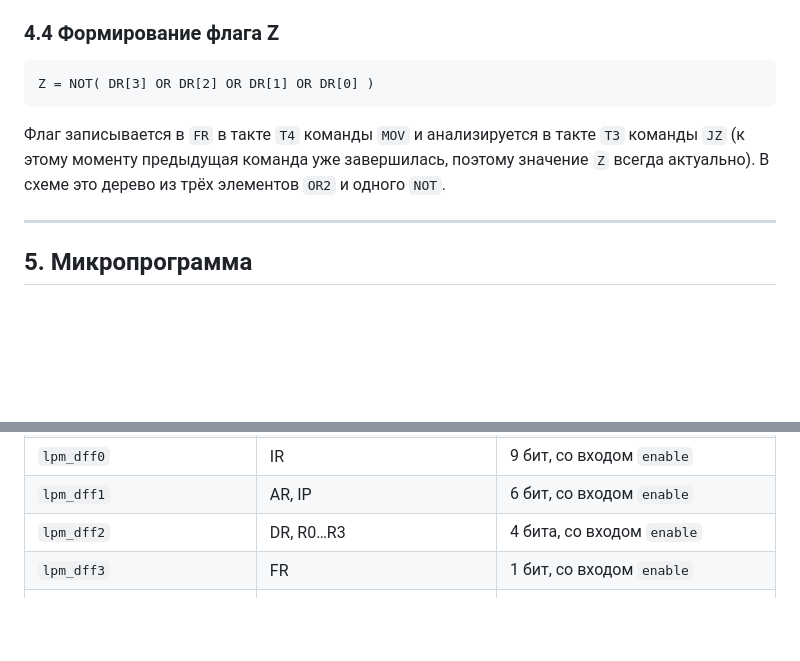
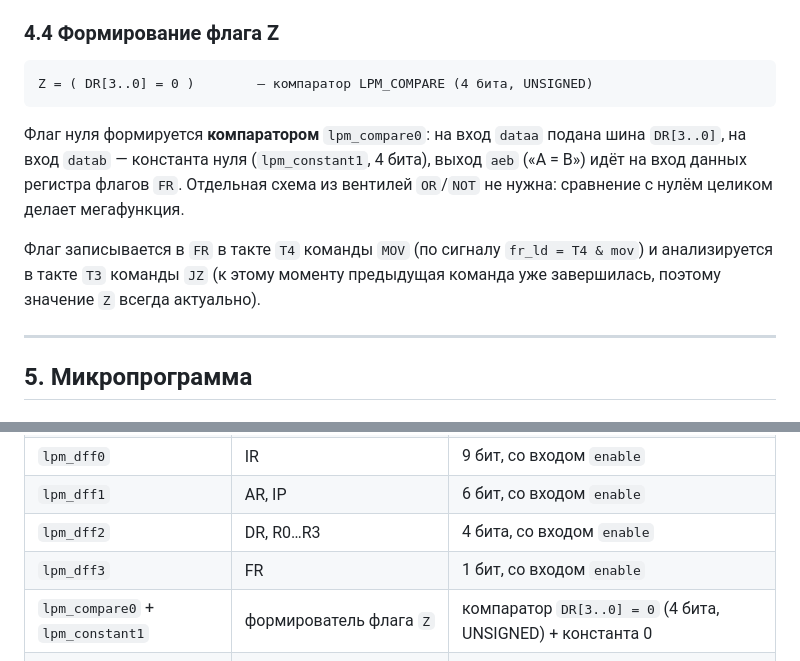
Before and after one commit to dzmitry-murauyou/quart4, a Markdown page: docs/ОТЧЕТ.md, 2 parts joined by grey strips. GitHub-like rendering; blank space fills up the shorter version.

Commit message:
Флаг Z — компаратором: LPM_COMPARE (DR[3..0] = 0) + LPM_CONSTANT 0 вместо дерева OR2/NOT; новые lpm_compare0, lpm_constant1, обновлены uu.bdf, qsf, документация
Co-authored-by: arena-agent <297053741+arena-agent@users.noreply.github.com>

````diff
--- a/docs/ОТЧЕТ.md
+++ b/docs/ОТЧЕТ.md
@@ -192,13 +192,18 @@
 ### 4.4 Формирование флага Z
 
 ```
-Z = NOT( DR[3] OR DR[2] OR DR[1] OR DR[0] )
+Z = ( DR[3..0] = 0 )        — компаратор LPM_COMPARE (4 бита, UNSIGNED)
 ```
 
-Флаг записывается в `FR` в такте `T4` команды `MOV` и анализируется
-в такте `T3` команды `JZ` (к этому моменту предыдущая команда уже завершилась,
-поэтому значение `Z` всегда актуально). В схеме это дерево из трёх элементов
-`OR2` и одного `NOT`.
+Флаг нуля формируется **компаратором** `lpm_compare0`: на вход `dataa` подана
+шина `DR[3..0]`, на вход `datab` — константа нуля (`lpm_constant1`, 4 бита),
+выход `aeb` («A = B») идёт на вход данных регистра флагов `FR`. Отдельная
+схема из вентилей `OR`/`NOT` не нужна: сравнение с нулём целиком делает
+мегафункция.
+
+Флаг записывается в `FR` в такте `T4` команды `MOV` (по сигналу
+`fr_ld = T4 & mov`) и анализируется в такте `T3` команды `JZ` (к этому моменту
+предыдущая команда уже завершилась, поэтому значение `Z` всегда актуально).
 
 ---
 
@@ -343,6 +348,7 @@ END;
 | `lpm_dff1` | AR, IP | 6 бит, со входом `enable` |
 | `lpm_dff2` | DR, R0…R3 | 4 бита, со входом `enable` |
 | `lpm_dff3` | FR | 1 бит, со входом `enable` |
+| `lpm_compare0` + `lpm_constant1` | формирователь флага `Z` | компаратор `DR[3..0] = 0` (4 бита, UNSIGNED) + константа 0 |
 | `lpm_mux0` | мультиплексор чтения РОН | 4:1, 4 бита |
 | `lpm_mux1` | мультиплексоры ША и входа IP | 2:1, 6 бит |
 | `lpm_add_sub0` + `lpm_constant0` | сумматор `IP + 1` | 6 бит, константа 1 |
````
Also changed, not shown: docs/ШПАРГАЛКА.md (+3 -3 lines), docs/img/uu.png, 12 other files.
